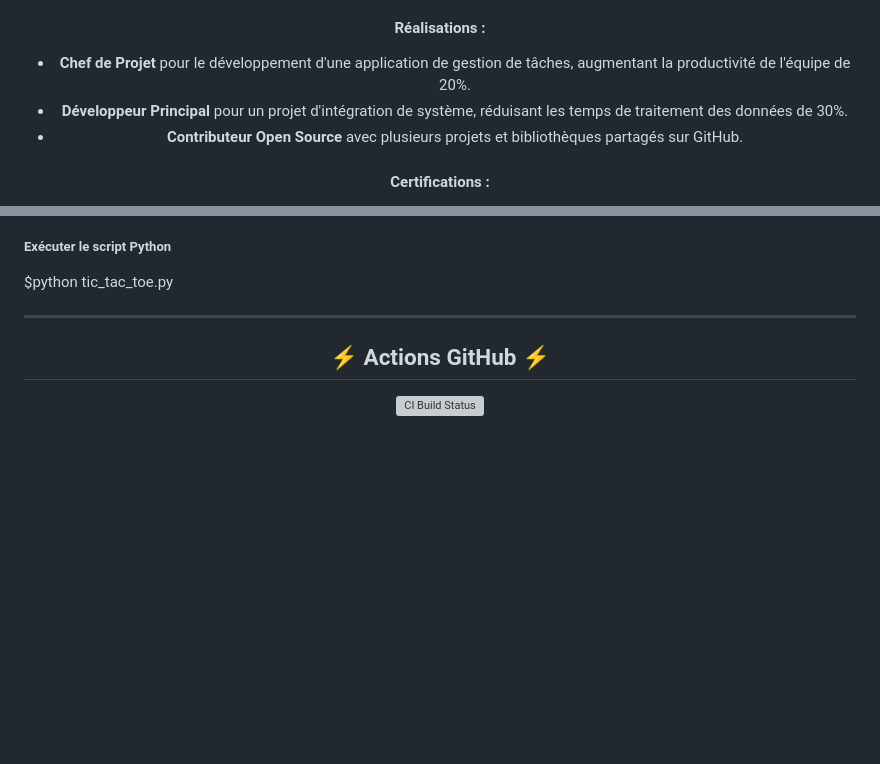
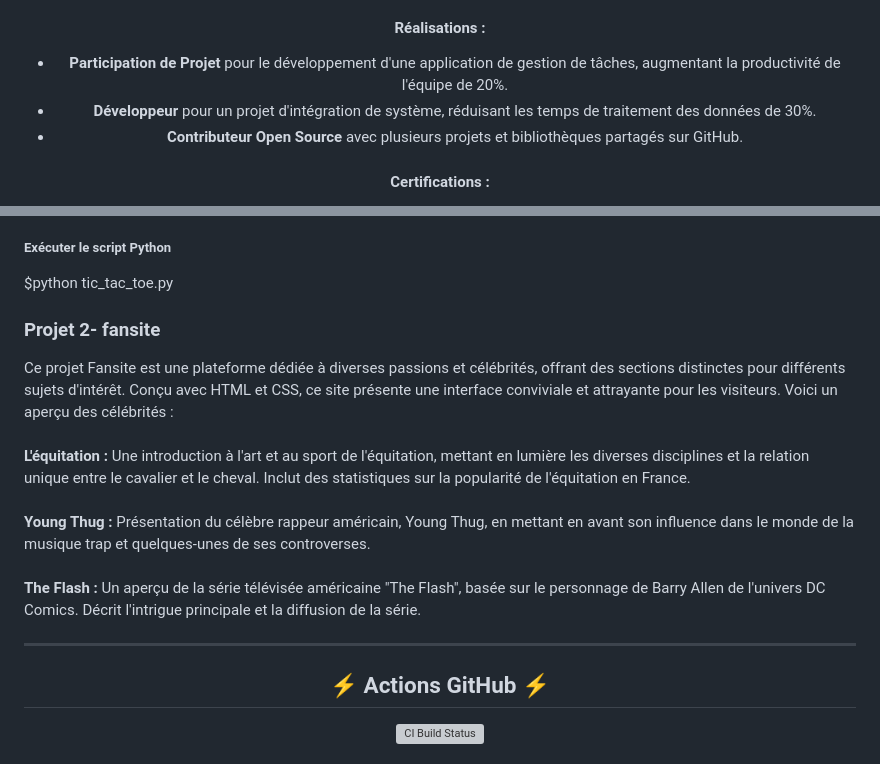
Before and after one commit to mohammed-zelmati/mohammed-zelmati.github.io, a Markdown page: README.md, 2 parts joined by grey strips. GitHub-like rendering; blank space fills up the shorter version; grey boxes are pictures that could not be loaded.

Commit message:
Ajout 2ème projet fansite README.md

```diff
--- a/README.md
+++ b/README.md
@@ -62,8 +62,8 @@ Passionné par la technologie et le développement, je suis un professionnel ave
 - **Outils et Plateformes** : GitHub, Docker, AWS
 
 #### Réalisations :
-- **Chef de Projet** pour le développement d'une application de gestion de tâches, augmentant la productivité de l'équipe de 20%.
-- **Développeur Principal** pour un projet d'intégration de système, réduisant les temps de traitement des données de 30%.
+- **Participation de Projet** pour le développement d'une application de gestion de tâches, augmentant la productivité de l'équipe de 20%.
+- **Développeur** pour un projet d'intégration de système, réduisant les temps de traitement des données de 30%.
 - **Contributeur Open Source** avec plusieurs projets et bibliothèques partagés sur GitHub.
 
 #### Certifications :
@@ -128,7 +128,21 @@ Pour exécuter le jeu, assure-toi que les bibliothèques Tkinter et Pygame sont
 
 ##### Exécuter le script Python
 $python tic_tac_toe.py
-
+<br>
+<h3>Projet 2- fansite</h3>
+<p>Ce projet Fansite est une plateforme dédiée à diverses passions et célébrités,
+    offrant des sections distinctes pour différents sujets d'intérêt.
+    Conçu avec HTML et CSS, ce site présente une interface conviviale et
+    attrayante pour les visiteurs. Voici un aperçu des célébrités :<br><br>
+    <strong>L'équitation : </strong>Une introduction à l'art et au sport de l'équitation, mettant en lumière
+    les diverses disciplines et la relation unique entre le cavalier et le cheval. Inclut
+    des statistiques sur la popularité de l'équitation en France.<br><br>
+    <strong>Young Thug :</strong> Présentation du célèbre rappeur américain, Young Thug, en mettant en avant
+    son influence dans le monde de la musique trap et quelques-unes de ses controverses.<br><br>
+    <strong>The Flash :</strong> Un aperçu de la série télévisée américaine "The Flash", basée sur le
+    personnage de Barry Allen de l'univers DC Comics. Décrit l'intrigue principale et la
+    diffusion de la série.
+</p>
 <hr/>
 <h2 align="center">⚡ Actions GitHub ⚡</h2>
 <div align="center" >
```
Also changed, not shown: other parts of README.md (+7 -7 lines).
